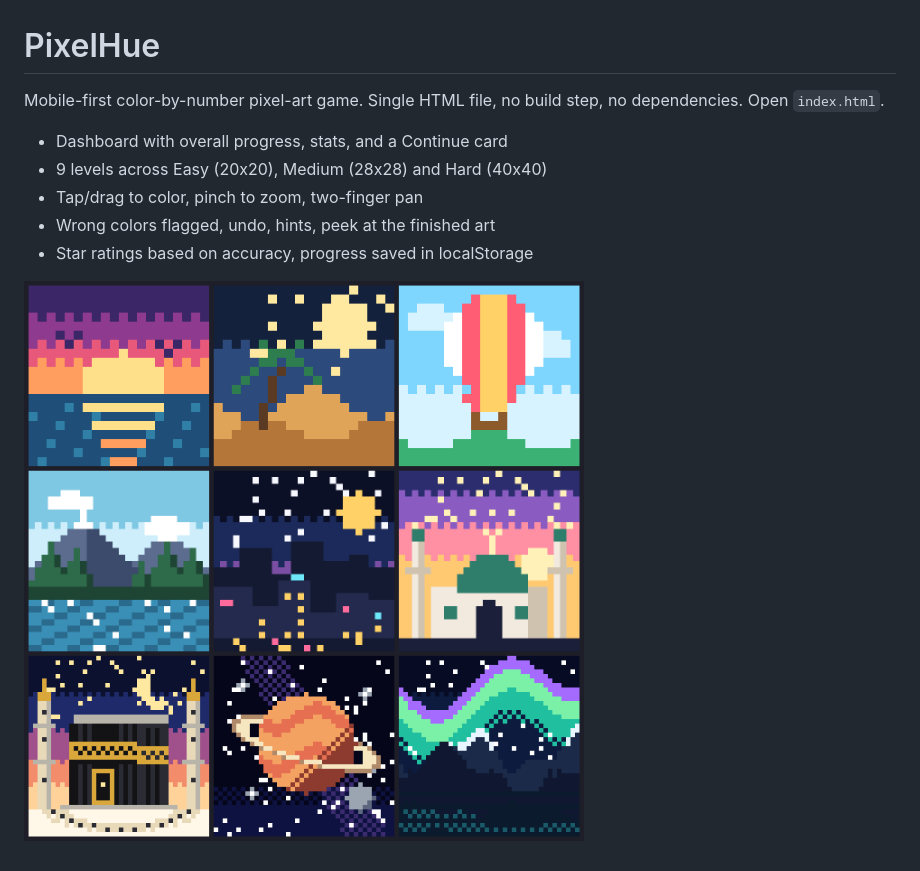
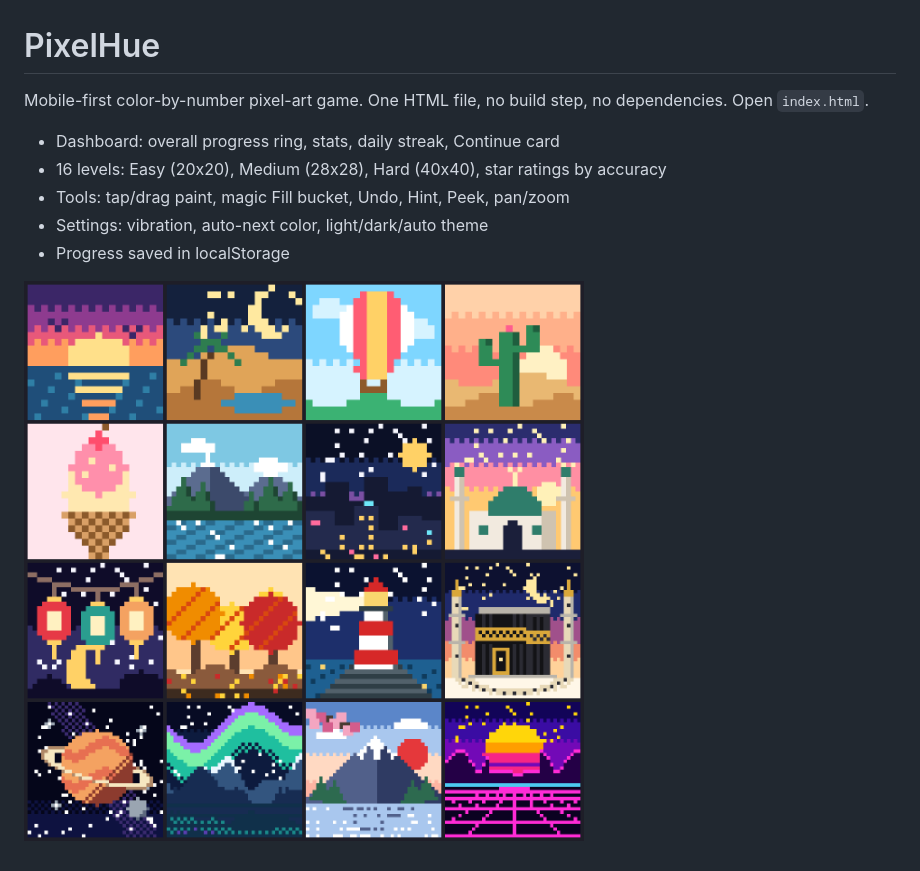
Before and after one commit to youseftafish2007-pixel/Saudi-Project-with-Kareem-Nerab, a Markdown page: README.md, the part around the change. Rendered like a GitHub page; pictures changed too: preview.png.

Commit message:
PixelHue v3: new toolbar + fill tool, settings, streaks, 16 levels

```diff
--- a/README.md
+++ b/README.md
@@ -1,11 +1,11 @@
 # PixelHue
 
-Mobile-first color-by-number pixel-art game. Single HTML file, no build step, no dependencies. Open `index.html`.
+Mobile-first color-by-number pixel-art game. One HTML file, no build step, no dependencies. Open `index.html`.
 
-- Dashboard with overall progress, stats, and a Continue card
-- 9 levels across Easy (20x20), Medium (28x28) and Hard (40x40)
-- Tap/drag to color, pinch to zoom, two-finger pan
-- Wrong colors flagged, undo, hints, peek at the finished art
-- Star ratings based on accuracy, progress saved in localStorage
+- Dashboard: overall progress ring, stats, daily streak, Continue card
+- 16 levels: Easy (20x20), Medium (28x28), Hard (40x40), star ratings by accuracy
+- Tools: tap/drag paint, magic Fill bucket, Undo, Hint, Peek, pan/zoom
+- Settings: vibration, auto-next color, light/dark/auto theme
+- Progress saved in localStorage
 
 ![levels](preview.png)
```
Also changed, not shown: 1 other file.
